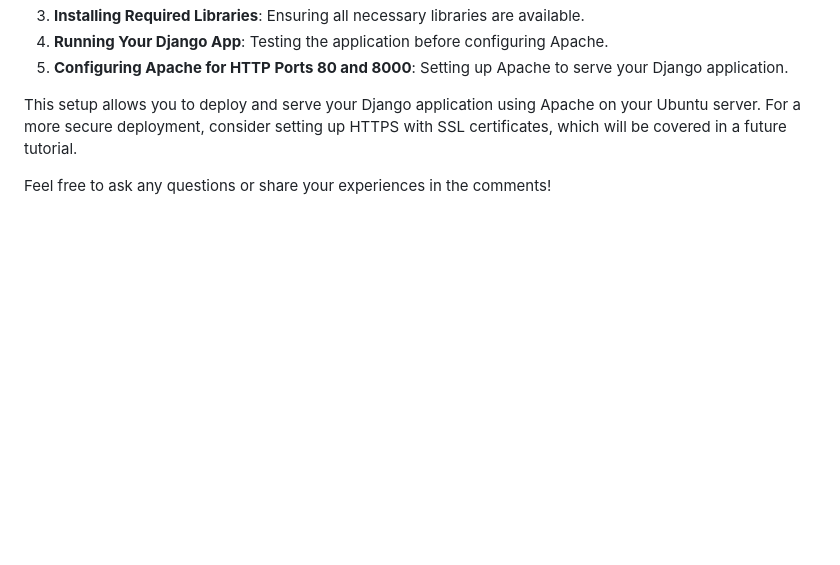
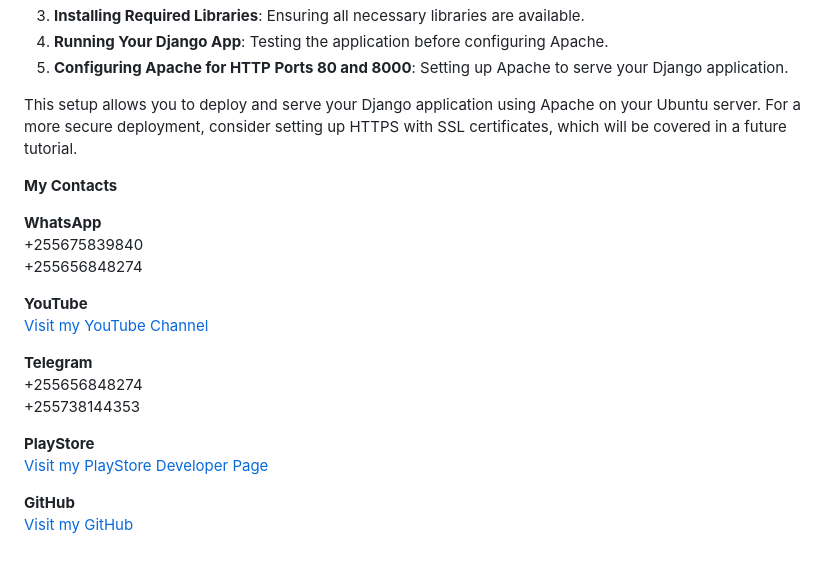
Before and after one commit to shamiraty/django-deployment-ubuntu, a Markdown page: README.md, the part around the change. Drawn GitHub-style; blank space fills up the shorter version.

```diff
--- a/README.md
+++ b/README.md
@@ -331,4 +331,21 @@ In this tutorial, you learned how to deploy a Django application on an Ubuntu se
 
 This setup allows you to deploy and serve your Django application using Apache on your Ubuntu server. For a more secure deployment, consider setting up HTTPS with SSL certificates, which will be covered in a future tutorial.
 
-Feel free to ask any questions or share your experiences in the comments!
+**My Contacts**
+
+**WhatsApp**
++255675839840
++255656848274
+
+**YouTube**
+[Visit my YouTube Channel](https://www.youtube.com/channel/UCjepDdFYKzVHFiOhsiVVffQ)
+
+**Telegram**
++255656848274
++255738144353
+
+**PlayStore**
+[Visit my PlayStore Developer Page](https://play.google.com/store/apps/dev?id=7334720987169992827&hl=en_US&pli=1)
+
+**GitHub**
+[Visit my GitHub](https://github.com/shamiraty/)
```
